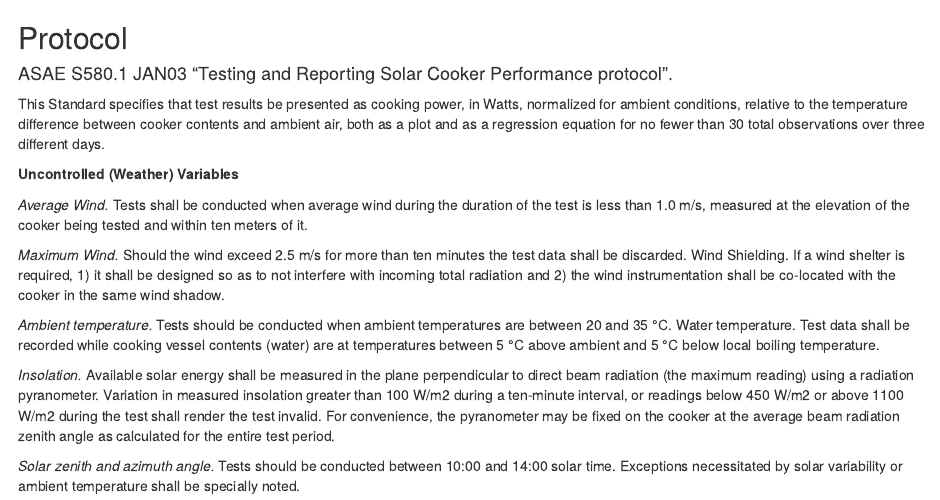
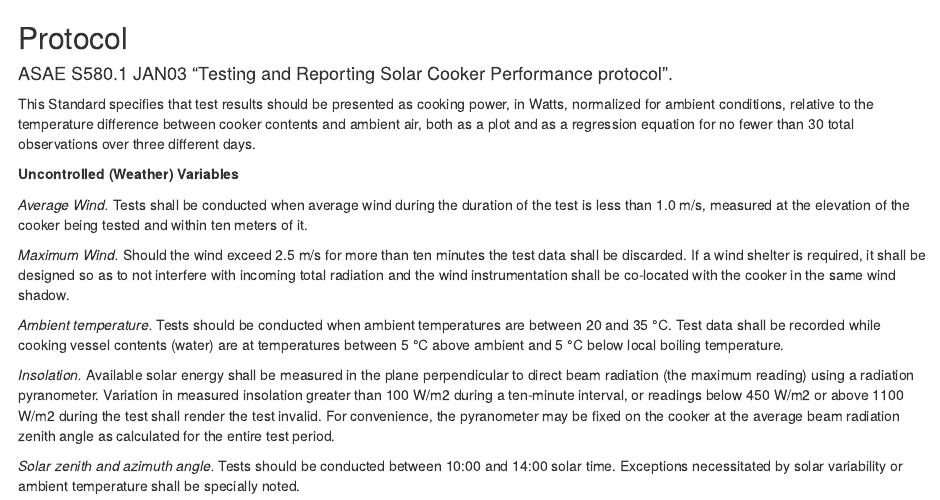
Before and after one commit to solar-cooker-UHasselt/shiny-data-analysis, an R Markdown document (R/protocol.Rmd): the page in a window 1100 px wide, from its top. Rendered offline with R 4.5, knitr and Pandoc, with nearby package versions.

Commit message:
spelling check

```diff
--- a/R/protocol.Rmd
+++ b/R/protocol.Rmd
@@ -13,15 +13,15 @@
 
 #### ASAE S580.1 JAN03 "Testing and Reporting Solar Cooker Performance protocol".
 
-This Standard specifies that test results be presented as cooking power, in Watts, normalized for ambient conditions, relative to the temperature difference between cooker contents and ambient air, both as a plot and as a regression equation for no fewer than 30 total observations over three different days.
+This Standard specifies that test results should be presented as cooking power, in Watts, normalized for ambient conditions, relative to the temperature difference between cooker contents and ambient air, both as a plot and as a regression equation for no fewer than 30 total observations over three different days.
 
 **Uncontrolled (Weather) Variables**
 
 _Average Wind._ Tests shall be conducted when average wind during the duration of the test is less than 1.0 m/s, measured at the elevation of the cooker being tested and within ten meters of it.
 
-_Maximum Wind._ Should the wind exceed 2.5 m/s for more than ten minutes the test data shall be discarded. Wind Shielding. If a wind shelter is required, 1) it shall be designed so as to not interfere with incoming total radiation and 2) the wind instrumentation shall be co-located with the cooker in the same wind shadow.
+_Maximum Wind._ Should the wind exceed 2.5 m/s for more than ten minutes the test data shall be discarded. If a wind shelter is required, it shall be designed so as to not interfere with incoming total radiation and the wind instrumentation shall be co-located with the cooker in the same wind shadow.
 
-_Ambient temperature._ Tests should be conducted when ambient temperatures are between 20 and 35 °C. Water temperature. Test data shall be recorded while cooking vessel contents (water) are at temperatures between 5 °C above ambient and 5 °C below local boiling temperature.
+_Ambient temperature._ Tests should be conducted when ambient temperatures are between 20 and 35 °C. Test data shall be recorded while cooking vessel contents (water) are at temperatures between 5 °C above ambient and 5 °C below local boiling temperature.
 
 _Insolation._ Available solar energy shall be measured in the plane perpendicular to direct beam radiation (the maximum reading) using a radiation pyranometer. Variation in measured insolation greater than 100 W/m2 during a ten-minute interval, or readings below 450 W/m2 or above 1100 W/m2 during the test shall render the test invalid. For convenience, the pyranometer may be fixed on the cooker at the average beam radiation zenith angle as calculated for the entire test period.
 
```
